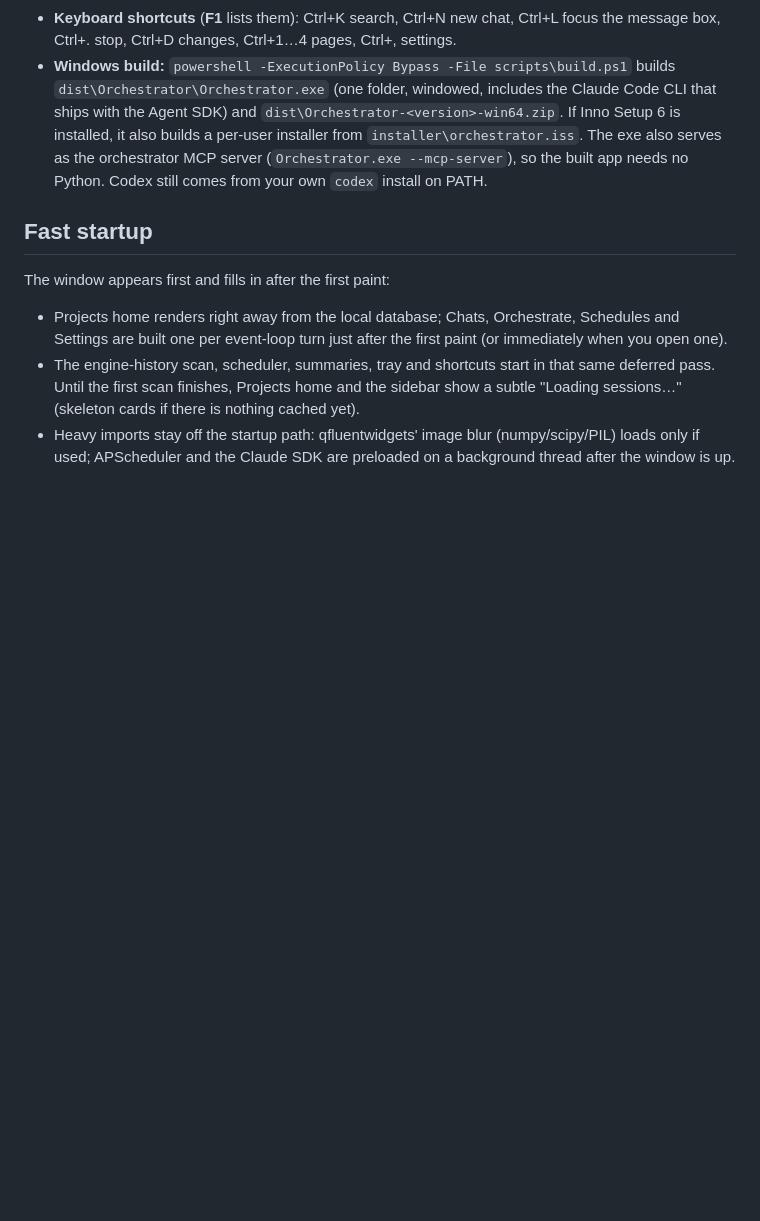
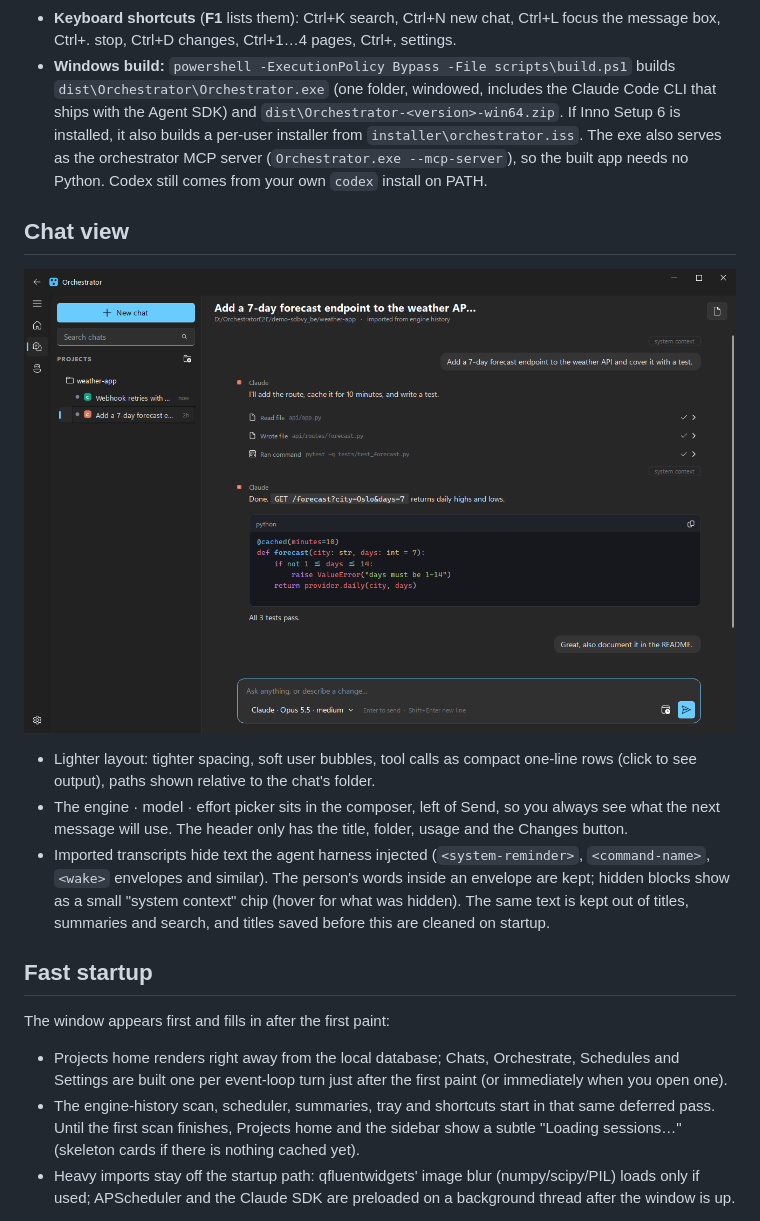
Before and after one commit to bgoldbeck/Orchestrator, a Markdown page: README.md, the part around the change. GitHub-like rendering; pictures changed too: docs/screenshots/chat-polish.png (added); blank space fills up the shorter version.

```diff
--- a/README.md
+++ b/README.md
@@ -141,6 +141,19 @@ See [docs/PLAN.md](docs/PLAN.md) for the roadmap and [M0_NOTES.md](M0_NOTES.md)
   (`Orchestrator.exe --mcp-server`), so the built app needs no Python. Codex still comes from your own
   `codex` install on PATH.
 
+## Chat view
+
+![Chat](docs/screenshots/chat-polish.png)
+
+- Lighter layout: tighter spacing, soft user bubbles, tool calls as compact one-line rows (click to see output),
+  paths shown relative to the chat's folder.
+- The engine · model · effort picker sits in the composer, left of Send, so you always see what the next message
+  will use. The header only has the title, folder, usage and the Changes button.
+- Imported transcripts hide text the agent harness injected (`<system-reminder>`, `<command-name>`, `<wake>`
+  envelopes and similar). The person's words inside an envelope are kept; hidden blocks show as a small
+  "system context" chip (hover for what was hidden). The same text is kept out of titles, summaries and search,
+  and titles saved before this are cleaned on startup.
+
 ## Fast startup
 
 The window appears first and fills in after the first paint:
```
Also changed, not shown: 9 other files.
